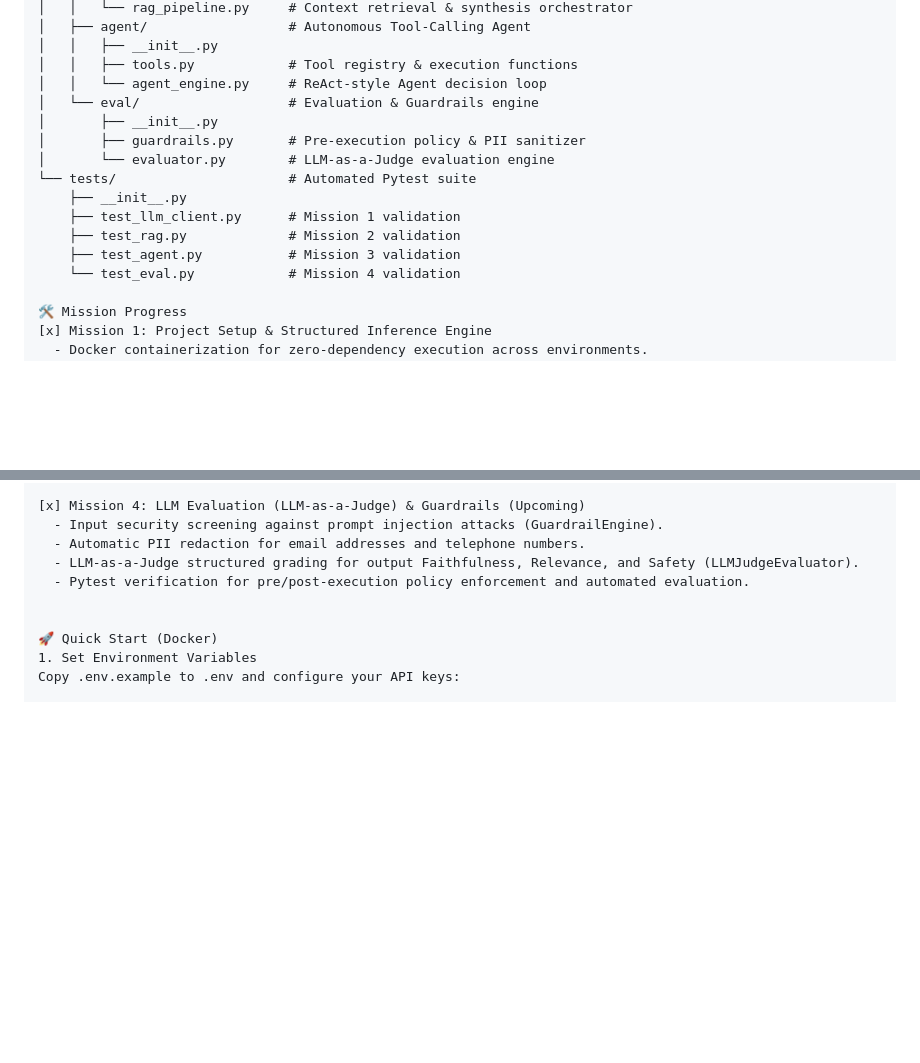
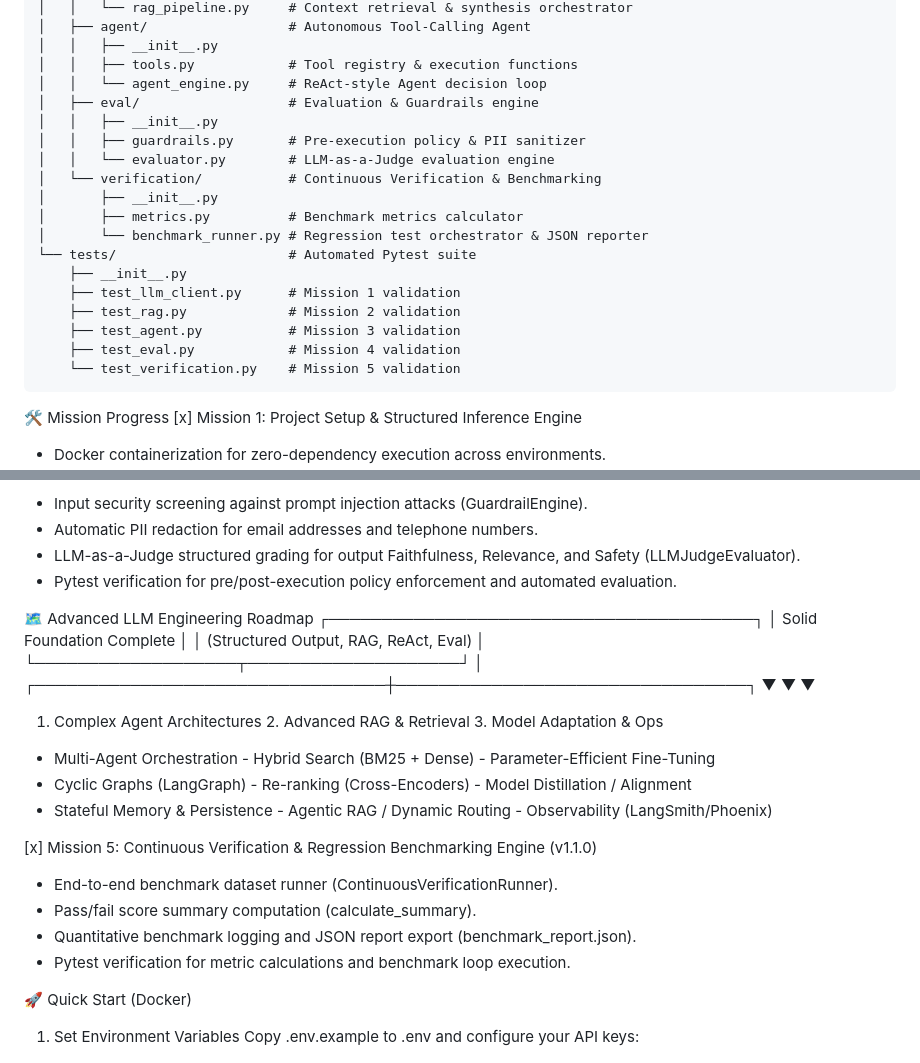
Before and after one commit to hasla-ai/LLM, a Markdown page: README.md, 2 parts joined by grey strips. Rendered like a GitHub page; blank space fills up the shorter version.

Commit message:
docs: update README and ARCHITECTURE with Mission 5 Continuous Verification details

````diff
--- a/README.md
+++ b/README.md
@@ -26,16 +26,22 @@ llm-engineering-lab/
 │   │   ├── __init__.py
 │   │   ├── tools.py            # Tool registry & execution functions
 │   │   └── agent_engine.py     # ReAct-style Agent decision loop
-│   └── eval/                   # Evaluation & Guardrails engine
+│   ├── eval/                   # Evaluation & Guardrails engine
+│   │   ├── __init__.py
+│   │   ├── guardrails.py       # Pre-execution policy & PII sanitizer
+│   │   └── evaluator.py        # LLM-as-a-Judge evaluation engine
+│   └── verification/           # Continuous Verification & Benchmarking
 │       ├── __init__.py
-│       ├── guardrails.py       # Pre-execution policy & PII sanitizer
-│       └── evaluator.py        # LLM-as-a-Judge evaluation engine
+│       ├── metrics.py          # Benchmark metrics calculator
+│       └── benchmark_runner.py # Regression test orchestrator & JSON reporter
 └── tests/                      # Automated Pytest suite
     ├── __init__.py
     ├── test_llm_client.py      # Mission 1 validation
     ├── test_rag.py             # Mission 2 validation
     ├── test_agent.py           # Mission 3 validation
-    └── test_eval.py            # Mission 4 validation
+    ├── test_eval.py            # Mission 4 validation
+    └── test_verification.py    # Mission 5 validation
+```
 
 🛠️ Mission Progress
 [x] Mission 1: Project Setup & Structured Inference Engine
@@ -60,6 +66,25 @@ llm-engineering-lab/
   - LLM-as-a-Judge structured grading for output Faithfulness, Relevance, and Safety (LLMJudgeEvaluator).
   - Pytest verification for pre/post-execution policy enforcement and automated evaluation.
 
+🗺️ Advanced LLM Engineering Roadmap
+                       ┌────────────────────────────────────────┐
+                       │      Solid Foundation Complete         │
+                       │ (Structured Output, RAG, ReAct, Eval) │
+                       └───────────────────┬────────────────────┘
+                                           │
+         ┌─────────────────────────────────┼─────────────────────────────────┐
+         ▼                                 ▼                                 ▼
+ 1. Complex Agent Architectures     2. Advanced RAG & Retrieval     3. Model Adaptation & Ops
+ - Multi-Agent Orchestration        - Hybrid Search (BM25 + Dense) - Parameter-Efficient Fine-Tuning
+ - Cyclic Graphs (LangGraph)        - Re-ranking (Cross-Encoders)   - Model Distillation / Alignment
+ - Stateful Memory & Persistence    - Agentic RAG / Dynamic Routing - Observability (LangSmith/Phoenix)
+
+[x] Mission 5: Continuous Verification & Regression Benchmarking Engine (v1.1.0)
+ - End-to-end benchmark dataset runner (ContinuousVerificationRunner).
+ - Pass/fail score summary computation (calculate_summary).
+ - Quantitative benchmark logging and JSON report export (benchmark_report.json).
+ - Pytest verification for metric calculations and benchmark loop execution.
+
 
 🚀 Quick Start (Docker)
 1. Set Environment Variables
````
Also changed, not shown: ARCHITECTURE.md (+49 -0 lines).
